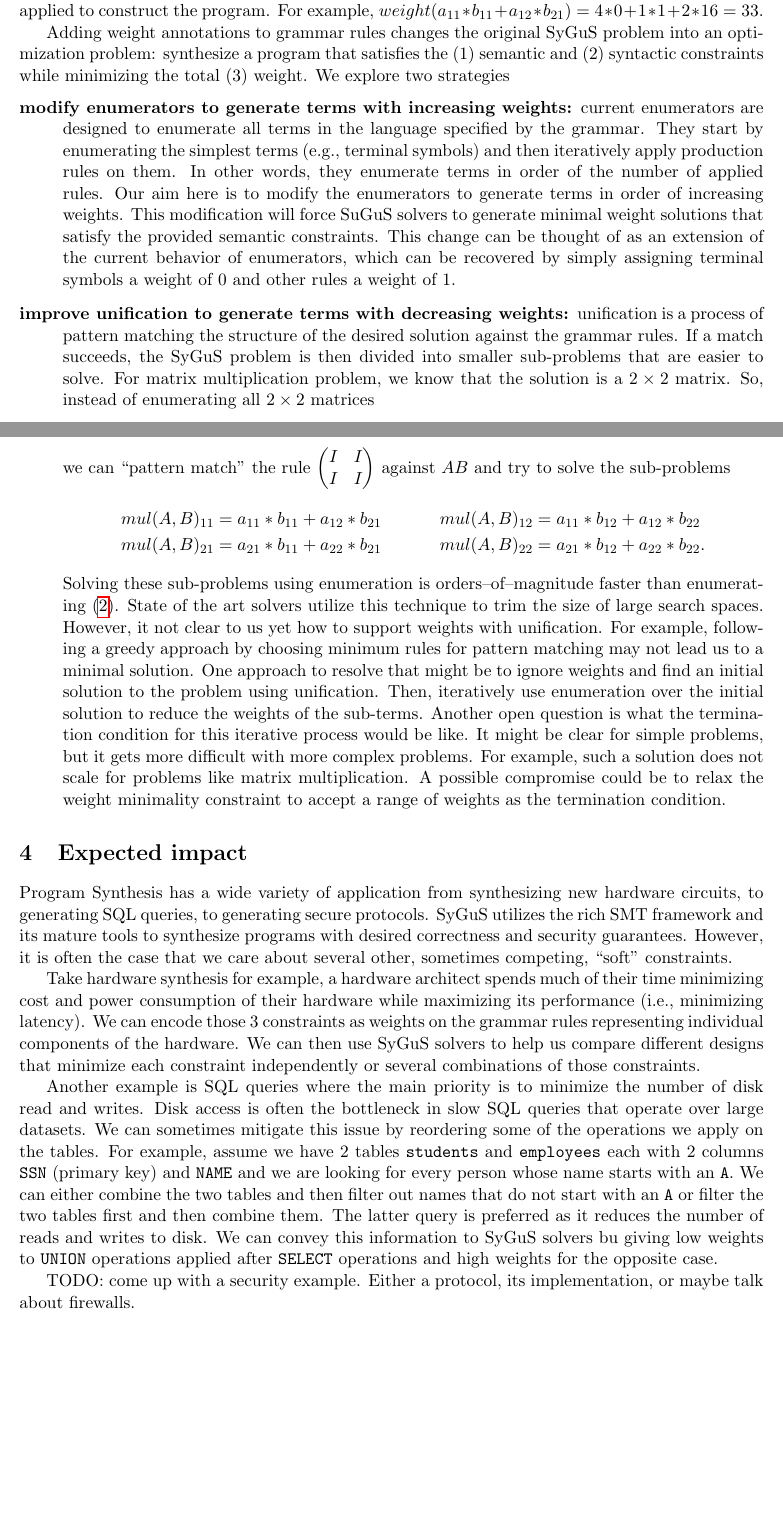
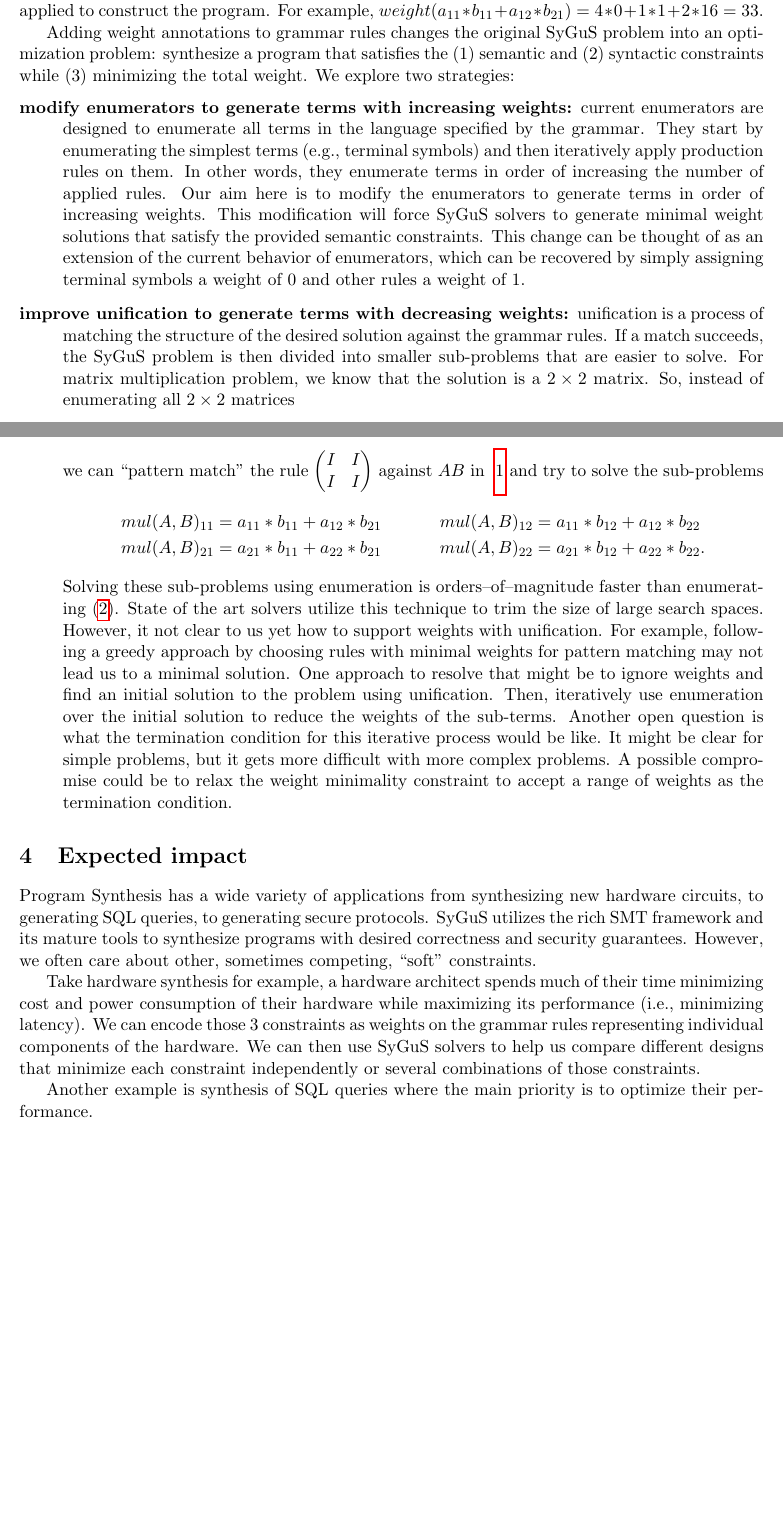
Before and after one commit to abdoo8080/proposal, a LaTeX document (000-main.tex, which reads 400-proposal.tex, 500-impact.tex): two parts of pages 2 and 3 of 4, joined at a grey line, cut so that both start at the same text. Compiled offline with pdfLaTeX.

Commit message:
Fix typos and remove examples.

```diff
--- a/000-main.tex
+++ b/000-main.tex
@@ -13,6 +13,11 @@
 % \usepackage{ltablex}
 % \usepackage{subcaption}
 % \usepackage{titling}
+
+\newcommand{\red}[1]{\color{red}#1\color{black}}
+\newcommand{\reds}[1]{\color{red}\textit{#1 }\color{black}}
+\newcommand{\redns}[1]{\color{red}\textit{#1}\color{black}}
+
 
 \title{\vspace{-8ex}Synthesizing Optimized Programs}
 \author{}
--- a/400-proposal.tex
+++ b/400-proposal.tex
@@ -36,11 +36,11 @@ current enumerators are designed to enumerate all terms in the language specifie
 %
 They start by enumerating the simplest terms (e.g., terminal symbols) and then iteratively apply production rules on them.
 %
-In other words, they enumerate terms in order of the number of applied rules.
+In other words, they enumerate terms in order of increasing the number of applied rules.
 %
 Our aim here is to modify the enumerators to generate terms in order of increasing weights.
 %
-This modification will force SuGuS solvers to generate minimal weight solutions that satisfy the provided semantic constraints.
+This modification will force SyGuS solvers to generate minimal weight solutions that satisfy the provided semantic constraints.
 %
 This change can be thought of as an extension of the current behavior of enumerators,
 %
@@ -48,7 +48,7 @@ which can be recovered by simply assigning terminal symbols a weight of 0 and ot
 %
 \item[improve unification to generate terms with decreasing weights:]
 %
-unification is a process of pattern matching the structure of the desired solution against the grammar rules.
+unification is a process of matching the structure of the desired solution against the grammar rules.
 %
 If a match succeeds, the SyGuS problem is then divided into smaller sub-problems that are easier to solve.
 %
@@ -62,7 +62,7 @@ For matrix multiplication problem, we know that the solution is a $2 \times 2$ m
 \label{eq:sequence-matrices}
 \end{equation}
 %
-we can ``pattern match" the rule $\begin{pmatrix} I & I \\ I & I \end{pmatrix}$ against $AB$ and try to solve the sub-problems
+we can ``pattern match" the rule $\begin{pmatrix} I & I \\ I & I \end{pmatrix}$ against $AB$ in ~\ref{eqn:matrix-mul} and try to solve the sub-problems
 %
 \begin{align*}
     mul(A,B)_{11} &= a_{11} * b_{11} + a_{12} * b_{21} &
@@ -77,7 +77,7 @@ State of the art solvers utilize this technique to trim the size of large search
 %
 However, it not clear to us yet how to support weights with unification.
 %
-For example, following a greedy approach by choosing minimum rules for pattern matching may not lead us to a minimal solution.
+For example, following a greedy approach by choosing rules with minimal weights for pattern matching may not lead us to a minimal solution.
 %
 One approach to resolve that might be to ignore weights and find an initial solution to the problem using unification.
 %
@@ -87,7 +87,7 @@ Another open question is what the termination condition for this iterative proce
 %
 It might be clear for simple problems, but it gets more difficult with more complex problems.
 %
-For example, such a solution does not scale for problems like matrix multiplication.
+% For example, such a solution does not scale for problems like matrix multiplication.
 %
 A possible compromise could be to relax the weight minimality constraint to accept a range of weights as the termination condition.
 %
--- a/500-impact.tex
+++ b/500-impact.tex
@@ -1,10 +1,10 @@
 \section{Expected impact}
 \label{sec:impact}
-Program Synthesis has a wide variety of application from synthesizing new hardware circuits, to generating SQL queries, to generating secure protocols.
+Program Synthesis has a wide variety of applications from synthesizing new hardware circuits, to generating SQL queries, to generating secure protocols.
 %
 SyGuS utilizes the rich SMT framework and its mature tools to synthesize programs with desired correctness and security guarantees.
 %
-However, it is often the case that we care about several other, sometimes competing, ``soft" constraints.
+However, we often care about other, sometimes competing, ``soft" constraints.
 %
 
 Take hardware synthesis for example, a hardware architect spends much of their time minimizing cost and power consumption of their hardware while maximizing its performance (i.e., minimizing latency).
@@ -14,13 +14,18 @@ We can encode those 3 constraints as weights on the grammar rules representing i
 We can then use SyGuS solvers to help us compare different designs that minimize each constraint independently or several combinations of those constraints.
 %
 
-Another example is SQL queries where the main priority is to minimize the number of disk read and writes.
+Another example is synthesis of SQL queries where the main priority is to optimize their performance.
+
+% This is achieved by reducing the amount of data read from persistent storage, exploiting indices on specific columns, using materialized views, etc.
+% DBMS prepares execution plans for each query using several predefined operators like: table scan, filter, hashjoin, sort, etc. We can assign weights to these operators
+
+
 %
-Disk access is often the bottleneck in slow SQL queries that operate over large datasets.
+% Persistent storage access is a bottleneck in slow SQL queries that operate over large datasets.
 %
-We can sometimes mitigate this issue by reordering some of the operations we apply on the tables.
+% We can sometimes mitigate this issue by reordering some of the operations we apply on the tables.
 %
-For example, assume we have 2 tables \texttt{students} and \texttt{employees} each with 2 columns \texttt{SSN} (primary key) and \texttt{NAME} and we are looking for every person whose name starts with an \texttt{A}. We can either combine the two tables and then filter out names that do not start with an \texttt{A} or filter the two tables first and then combine them. The latter query is preferred as it reduces the number of reads and writes to disk. We can convey this information to SyGuS solvers bu giving low weights to \texttt{UNION} operations applied after \texttt{SELECT} operations and high weights for the opposite case.
+% We can either combine the two tables and then filter out names that do not start with an \texttt{A} or filter the two tables first and then combine them. The latter query is preferred as it reduces the number of reads and writes to disk. We can convey this information to SyGuS solvers bu giving low weights to \texttt{UNION} operations applied after \texttt{SELECT} operations and high weights for the opposite case.
 %
 
-TODO: come up with a security example. Either a protocol, its implementation, or maybe talk about firewalls.
+% TODO: come up with a security example. Either a protocol, its implementation, or maybe talk about firewalls.
```
Also changed, not shown: 000-main.pdf, 400-proposal.tex (10 more changed lines).
